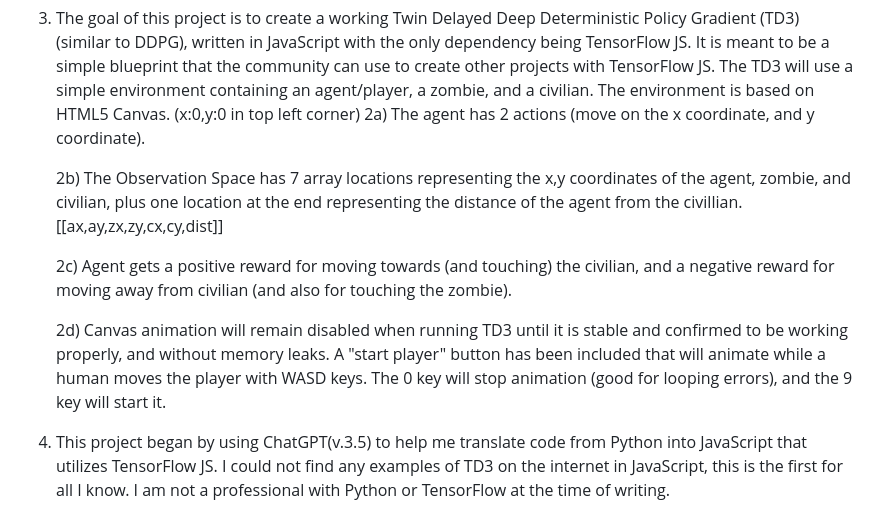
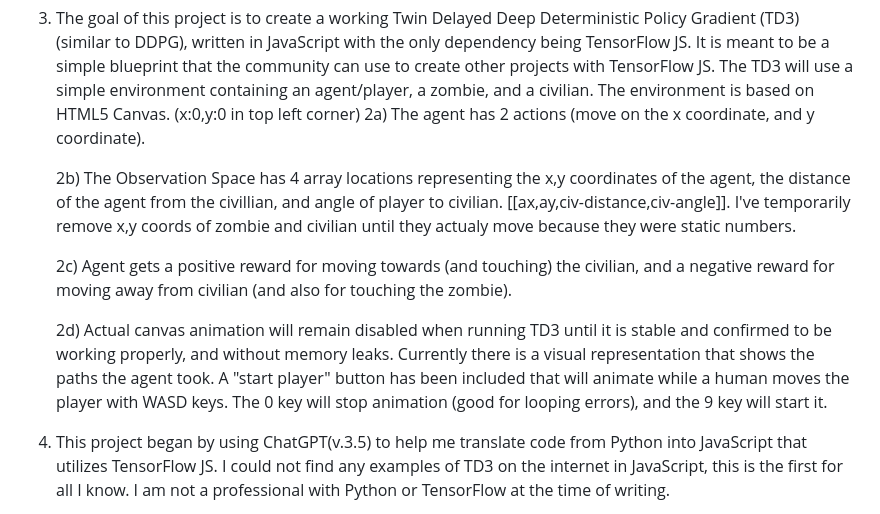
Before and after one commit to CloudZero2049/TD3-TensorFlowJS, a Markdown page: README.md, the part around the change. Rendered like a GitHub page.

Commit message:
Updated observation space information, agent paths now shown

```diff
--- a/README.md
+++ b/README.md
@@ -6,11 +6,11 @@
 3) The goal of this project is to create a working Twin Delayed Deep Deterministic Policy Gradient (TD3) (similar to DDPG), written in JavaScript with the only dependency being TensorFlow JS. It is meant to be a simple blueprint that the community can use to create other projects with TensorFlow JS. The TD3 will use a simple environment containing an agent/player, a zombie, and a civilian. The environment is based on HTML5 Canvas. (x:0,y:0 in top left corner)
 	2a) The agent has 2 actions (move on the x coordinate, and y coordinate).
 
-	2b) The Observation Space has 7 array locations representing the x,y coordinates of the agent, zombie, and civilian, plus one location at the end representing the distance of the agent from the civillian. [[ax,ay,zx,zy,cx,cy,dist]]
+	2b) The Observation Space has 4 array locations representing the x,y coordinates of the agent, the distance of the agent from the civillian, and angle of player to civilian. [[ax,ay,civ-distance,civ-angle]]. I've temporarily remove x,y coords of zombie and civilian until they actualy move because they were static numbers.
 
 	2c) Agent gets a positive reward for moving towards (and touching) the civilian, and a negative reward for moving away from civilian (and also for touching the zombie).
 
-	2d) Canvas animation will remain disabled when running TD3 until it is stable and confirmed to be working properly, and without memory leaks. A "start player" button has been included that will animate while a human moves the player with WASD keys. The 0 key will stop animation (good for looping errors), and the 9 key will start it.
+	2d) Actual canvas animation will remain disabled when running TD3 until it is stable and confirmed to be working properly, and without memory leaks. Currently there is a visual representation that shows the paths the agent took. A "start player" button has been included that will animate while a human moves the player with WASD keys. The 0 key will stop animation (good for looping errors), and the 9 key will start it.
 
 
 4) This project began by using ChatGPT(v.3.5) to help me translate code from Python into JavaScript that utilizes TensorFlow JS. I could not find any examples of TD3 on the internet in JavaScript, this is the first for all I know. I am not a professional with Python or TensorFlow at the time of writing.
```
